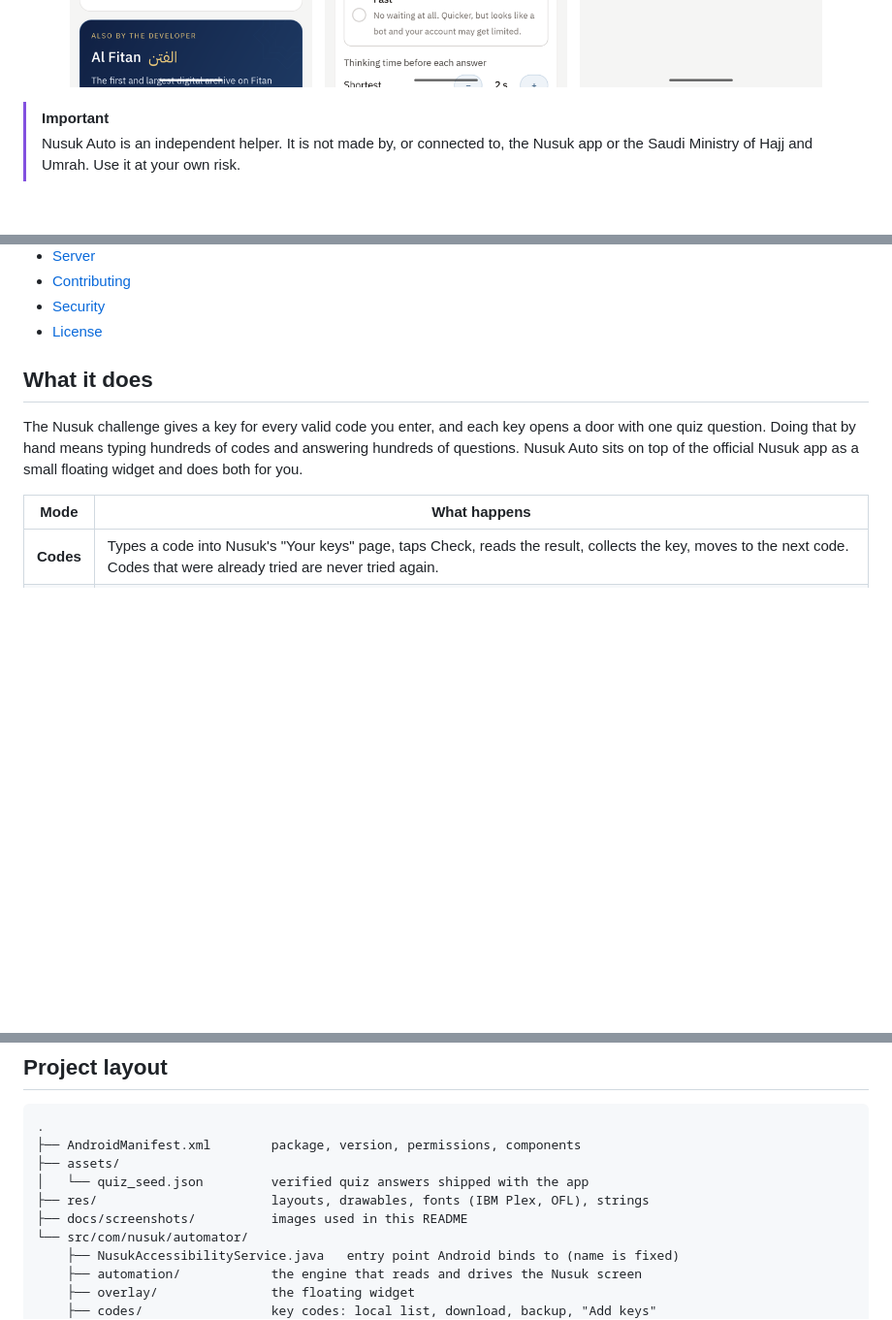
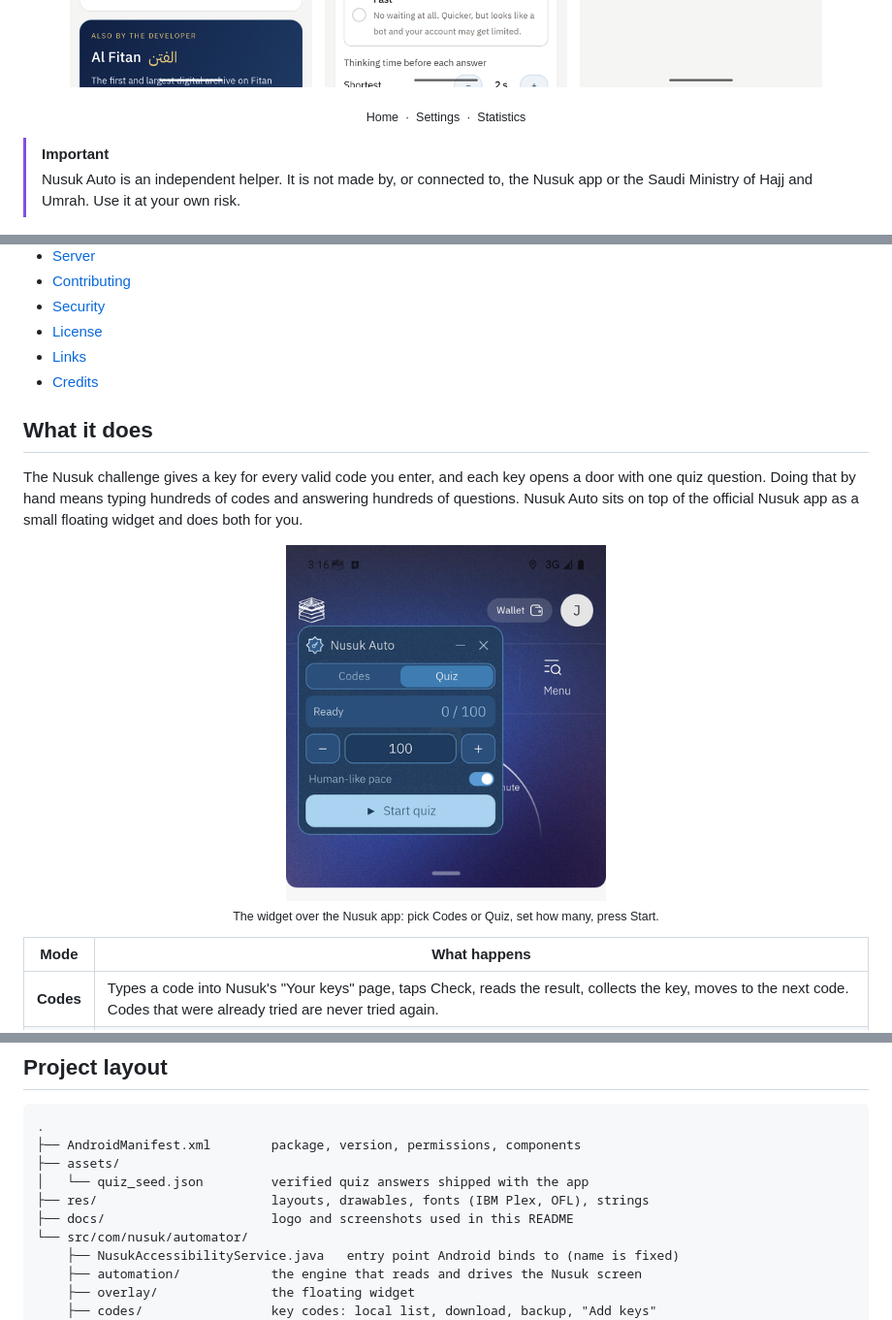
Before and after one commit to jafranonline/nusuk-auto, a Markdown page: README.md, 3 parts joined by grey strips. Shown at 97% size. Drawn GitHub-style; pictures changed too: docs/screenshots/widget.png (added); blank space fills up the shorter version.

```diff
--- a/README.md
+++ b/README.md
@@ -17,6 +19,8 @@
 <img src="docs/screenshots/home.png" width="250" alt="Home screen"> &nbsp;
 <img src="docs/screenshots/settings.png" width="250" alt="Settings: language and quiz pace"> &nbsp;
 <img src="docs/screenshots/stats.png" width="250" alt="Statistics screen">
+
+<sub>Home &nbsp;·&nbsp; Settings &nbsp;·&nbsp; Statistics</sub>
 
 </div>
 
@@ -40,6 +44,8 @@
 - [Contributing](#contributing)
 - [Security](#security)
 - [License](#license)
+- [Links](#links)
+- [Credits](#credits)
 
 ## What it does
 
@@ -47,6 +53,12 @@ The Nusuk challenge gives a key for every valid code you enter, and each key ope
 one quiz question. Doing that by hand means typing hundreds of codes and answering hundreds of
 questions. Nusuk Auto sits on top of the official Nusuk app as a small floating widget and does
 both for you.
+
+<p align="center">
+  <img src="docs/screenshots/widget.png" width="330" alt="The Nusuk Auto widget floating over the Nusuk app, Quiz mode selected">
+  <br>
+  <sub>The widget over the Nusuk app: pick Codes or Quiz, set how many, press Start.</sub>
+</p>
 
 | Mode | What happens |
 |---|---|
@@ -191,7 +206,7 @@ adb install -r build/nusuk-auto-debug.apk
 ├── assets/
 │   └── quiz_seed.json         verified quiz answers shipped with the app
 ├── res/                       layouts, drawables, fonts (IBM Plex, OFL), strings
-├── docs/screenshots/          images used in this README
+├── docs/                      logo and screenshots used in this README
 └── src/com/nusuk/automator/
     ├── NusukAccessibilityService.java   entry point Android binds to (name is fixed)
     ├── automation/            the engine that reads and drives the Nusuk screen
```
Also changed, not shown: other parts of README.md (+51 -2 lines), 1 other file.
